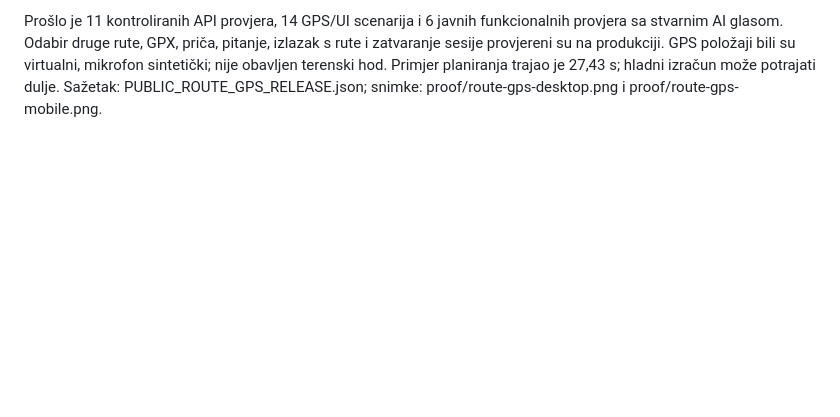
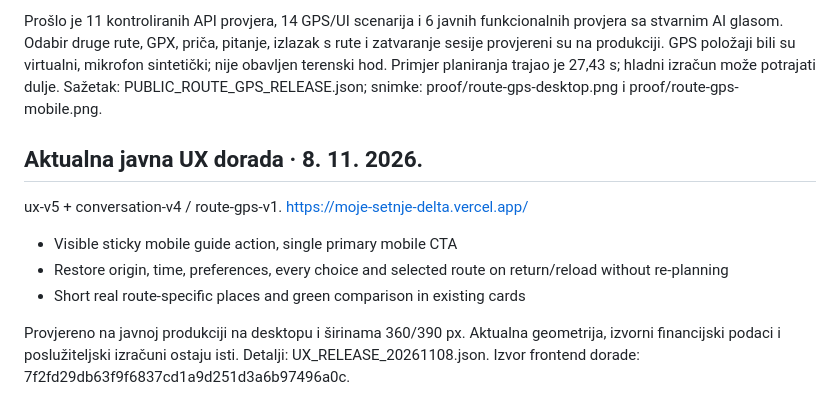
Before and after one commit to barebucan/dataton-moje-setnje-demo, a Markdown page: README.md, the part around the change. GitHub-like rendering; blank space fills up the shorter version.

Commit message:
Record verified public UX release and mobile screenshots

```diff
--- a/README.md
+++ b/README.md
@@ -13,3 +13,14 @@ Neka mjesta imaju samo kratak javni opis; automatski vodič čita naziv i taj op
 AI API se naplaćuje zasebno; Vercel Hobby hosting ima besplatne kvote. Ključ je Secret samo na Vercelu, nije u repozitoriju. Ograničenje pokretanja je po instanci, nije tvrdi globalni limit računa.
 
 Prošlo je 11 kontroliranih API provjera, 14 GPS/UI scenarija i 6 javnih funkcionalnih provjera sa stvarnim AI glasom. Odabir druge rute, GPX, priča, pitanje, izlazak s rute i zatvaranje sesije provjereni su na produkciji. GPS položaji bili su virtualni, mikrofon sintetički; nije obavljen terenski hod. Primjer planiranja trajao je 27,43 s; hladni izračun može potrajati dulje. Sažetak: PUBLIC_ROUTE_GPS_RELEASE.json; snimke: proof/route-gps-desktop.png i proof/route-gps-mobile.png.
+
+
+## Aktualna javna UX dorada · 8. 11. 2026.
+
+ux-v5 + conversation-v4 / route-gps-v1. https://moje-setnje-delta.vercel.app/
+
+- Visible sticky mobile guide action, single primary mobile CTA
+- Restore origin, time, preferences, every choice and selected route on return/reload without re-planning
+- Short real route-specific places and green comparison in existing cards
+
+Provjereno na javnoj produkciji na desktopu i širinama 360/390 px. Aktualna geometrija, izvorni financijski podaci i poslužiteljski izračuni ostaju isti. Detalji: UX_RELEASE_20261108.json. Izvor frontend dorade: 7f2fd29db63f9f6837cd1a9d251d3a6b97496a0c.
```
Also changed, not shown: proof/ux-20261108-guide-mobile.png (added), proof/ux-20261108-routes-mobile.png (added), 1 other file.
